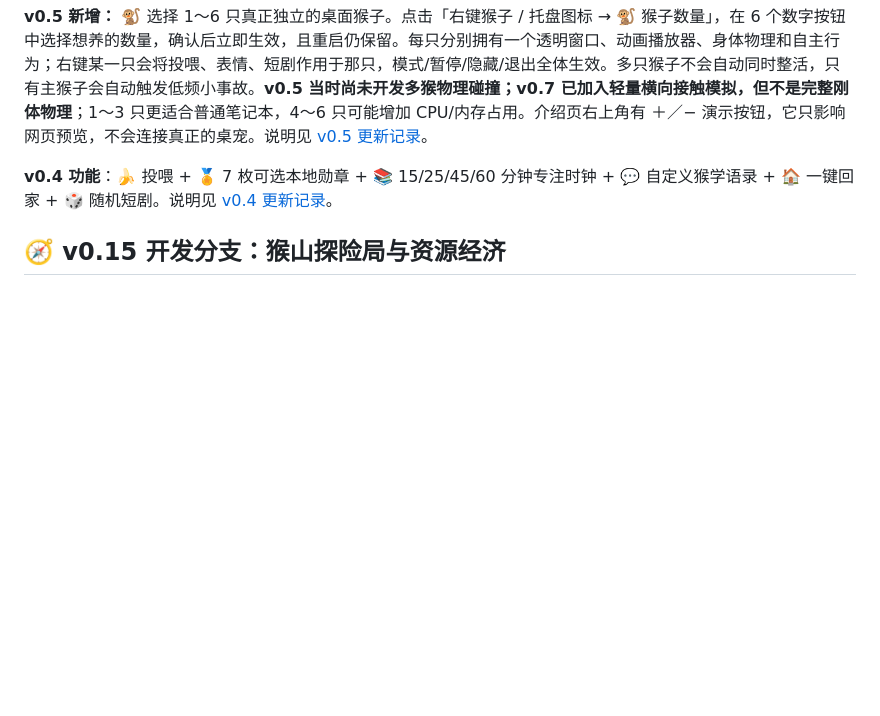
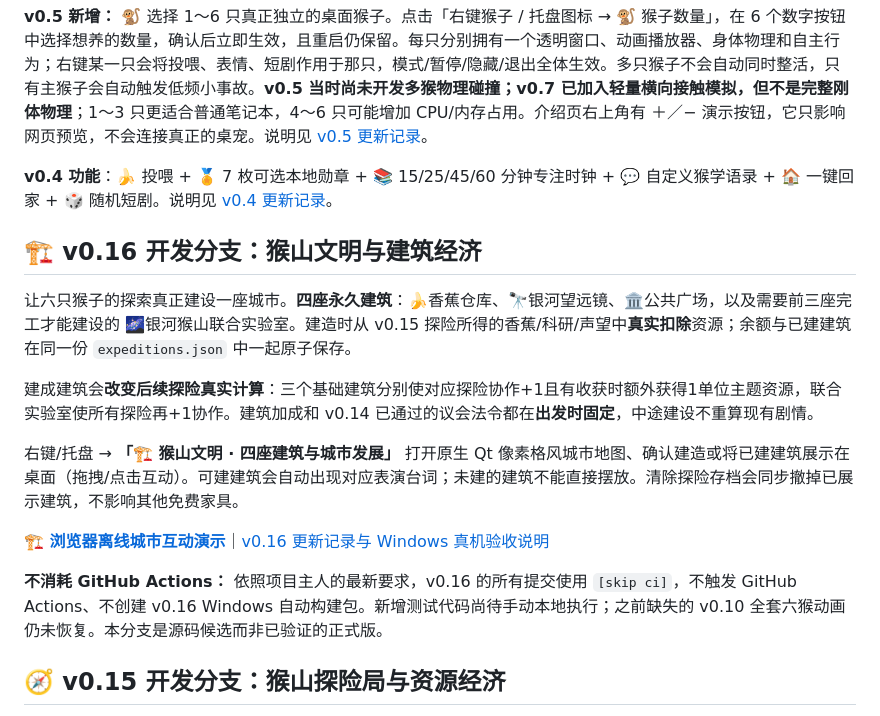
Before and after one commit to ProfMonkey/ProfMonkey-Desktop, a Markdown page: README.md, the part around the change. Drawn GitHub-style; blank space fills up the shorter version.

Commit message:
docs/site(v0.16): link and explain four-district monkey civilization [skip ci]

```diff
--- a/README.md
+++ b/README.md
@@ -18,6 +18,18 @@
 
 **v0.4 功能**：🍌 投喂 + 🏅 7 枚可选本地勋章 + 📚 15/25/45/60 分钟专注时钟 + 💬 自定义猴学语录 + 🏠 一键回家 + 🎲 随机短剧。说明见 [v0.4 更新记录](docs/release_notes_v04.md)。
 
+
+## 🏗️ v0.16 开发分支：猴山文明与建筑经济
+
+让六只猴子的探索真正建设一座城市。**四座永久建筑**：🍌香蕉仓库、🔭银河望远镜、🏛️公共广场，以及需要前三座完工才能建设的 🌌银河猴山联合实验室。建造时从 v0.15 探险所得的香蕉/科研/声望中**真实扣除**资源；余额与已建建筑在同一份 `expeditions.json` 中一起原子保存。
+
+建成建筑会**改变后续探险真实计算**：三个基础建筑分别使对应探险协作+1且有收获时额外获得1单位主题资源，联合实验室使所有探险再+1协作。建筑加成和 v0.14 已通过的议会法令都在**出发时固定**，中途建设不重算现有剧情。
+
+右键/托盘 → **「🏗️ 猴山文明 · 四座建筑与城市发展」** 打开原生 Qt 像素格风城市地图、确认建造或将已建建筑展示在桌面（拖拽/点击互动）。可建建筑会自动出现对应表演台词；未建的建筑不能直接摆放。清除探险存档会同步撤掉已展示建筑，不影响其他免费家具。
+
+**[🏗️ 浏览器离线城市互动演示](site/civilization.html)**｜[v0.16 更新记录与 Windows 真机验收说明](docs/release_notes_v016.md)
+
+**不消耗 GitHub Actions：** 依照项目主人的最新要求，v0.16 的所有提交使用 `[skip ci]`，不触发 GitHub Actions、不创建 v0.16 Windows 自动构建包。新增测试代码尚待手动本地执行；之前缺失的 v0.10 全套六猴动画仍未恢复。本分支是源码候选而非已验证的正式版。
 
 ## 🧭 v0.15 开发分支：猴山探险局与资源经济
 
```
